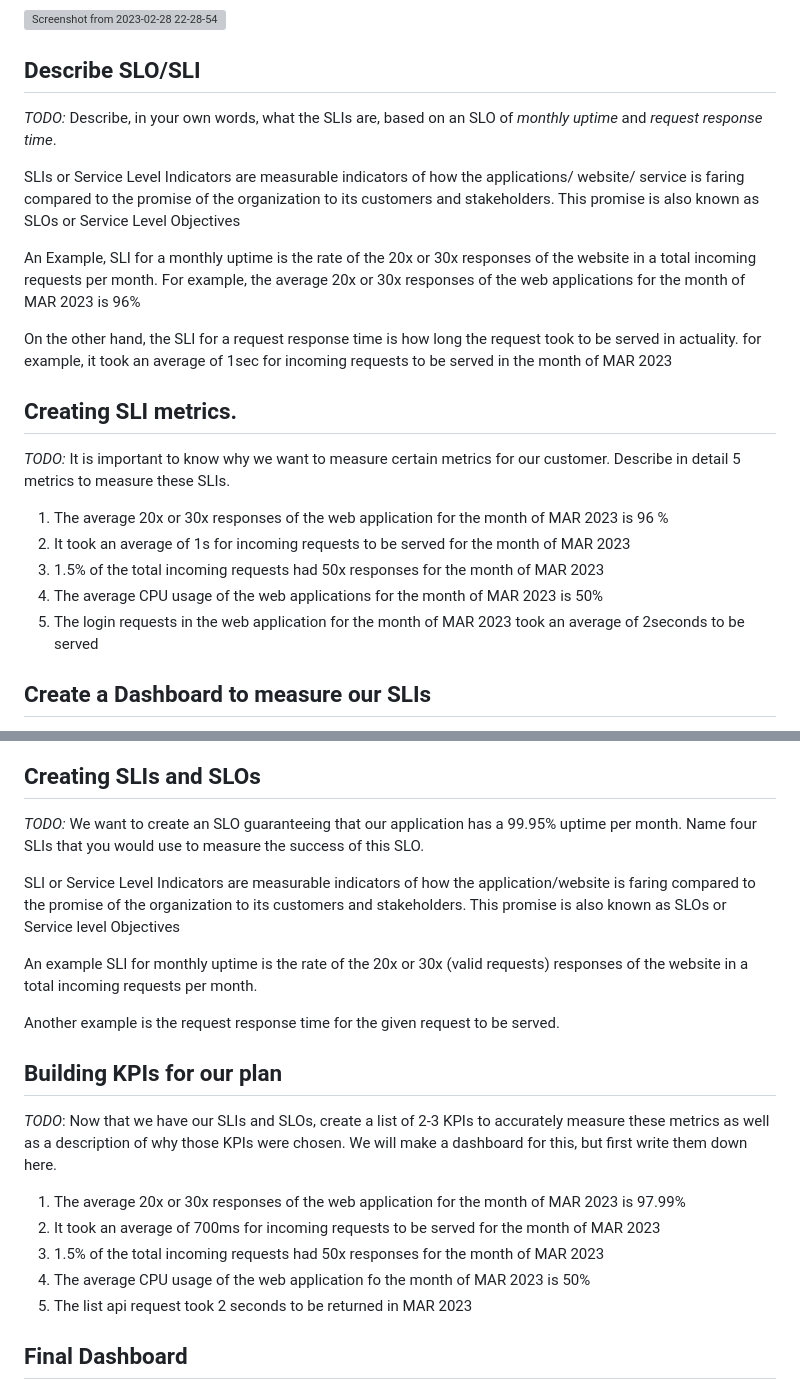
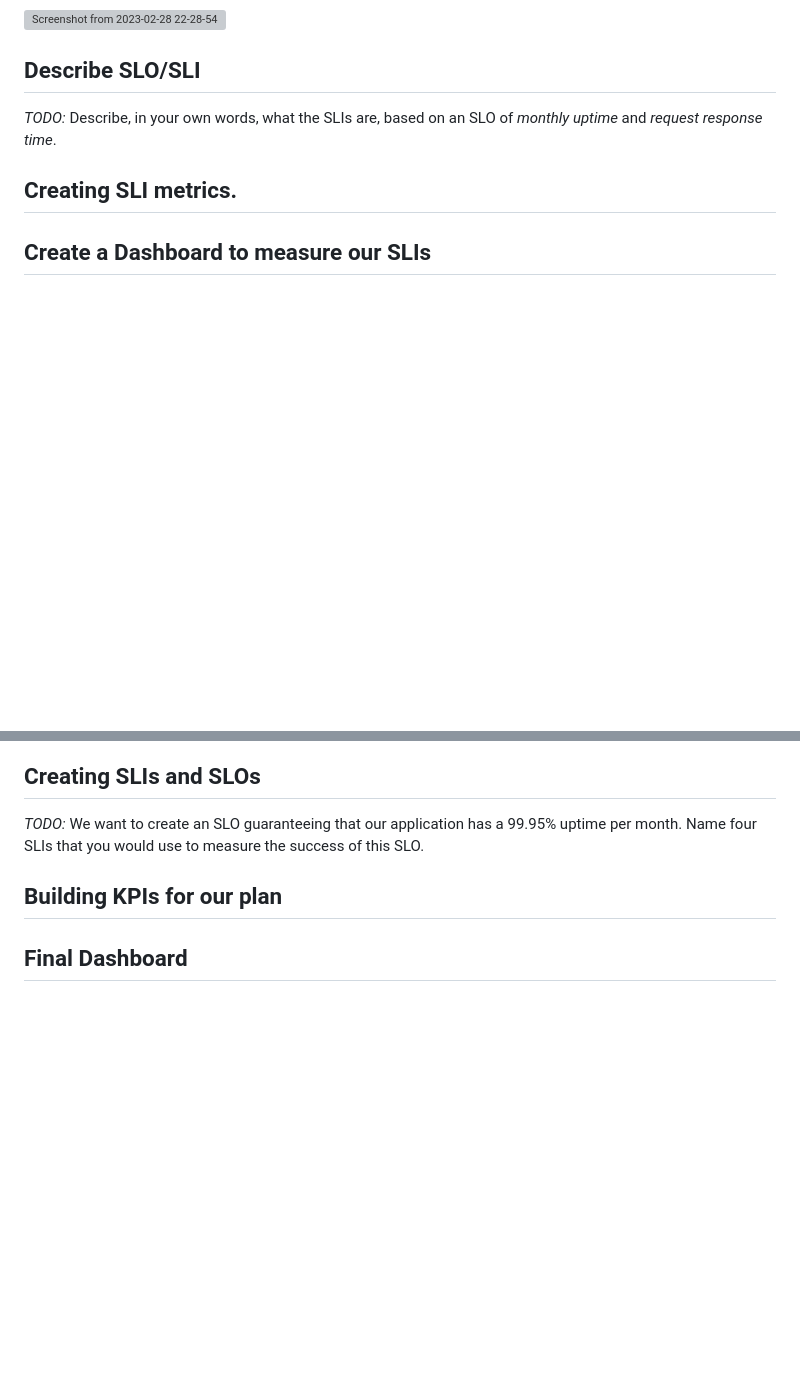
Before and after one commit to nikhil-31/monitoring-dashboards, a Markdown page: README.md, 2 parts joined by grey strips. Rendered like a GitHub page; blank space fills up the shorter version; grey boxes are pictures that could not be loaded.

Commit message:
Removed definitions

```diff
--- a/README.md
+++ b/README.md
@@ -28,26 +28,10 @@ Take a screenshot of the output and include it here to verify the installation
 ## Describe SLO/SLI
 *TODO:* Describe, in your own words, what the SLIs are, based on an SLO of *monthly uptime* and *request response time*.
 
-SLIs or Service Level Indicators are measurable indicators of how the applications/ website/ service is faring compared
-to the promise of the organization to its customers and stakeholders. This promise is also known as SLOs or Service
-Level Objectives
 
-An Example, SLI for a monthly uptime is the rate of the 20x or 30x responses of the website in a total incoming
-requests per month. For example, the average 20x or 30x responses of the web applications for the month of MAR 2023
-is 96%
-
-On the other hand, the SLI for a request response time is how long the request took to be served in actuality. for
-example, it took an average of 1sec for incoming requests to be served in the month of MAR 2023
 
 ## Creating SLI metrics.
-*TODO:* It is important to know why we want to measure certain metrics for our customer.
-Describe in detail 5 metrics to measure these SLIs.
 
-1. The average 20x or 30x responses of the web application for the month of MAR 2023 is 96 %
-2. It took an average of 1s  for incoming requests to be served for the month of MAR 2023
-3. 1.5% of the total incoming requests had 50x responses for the month of MAR 2023
-4. The average CPU usage of the web applications for the month of MAR 2023 is 50%
-5. The login requests in the web application for the month of MAR 2023 took an average of 2seconds to be served
 
 ## Create a Dashboard to measure our SLIs
 *TODO:* Create a dashboard to measure the uptime of the frontend and backend services We will also want
@@ -101,24 +85,10 @@ Description: The mongo database, connection cannot be found.
 *TODO:* We want to create an SLO guaranteeing that our application has a 99.95% uptime per month. Name four SLIs
 that you would use to measure the success of this SLO.
 
-SLI or Service Level Indicators are measurable indicators of how the application/website is faring
-compared to the promise of the organization to its customers and stakeholders. This promise is also known as
-SLOs or Service level Objectives
 
-An example SLI for monthly uptime is the rate of the 20x or 30x (valid requests) responses of the website in a total
-incoming requests per month.
-
-Another example is the request response time for the given request to be served.
 
 ## Building KPIs for our plan
-*TODO*: Now that we have our SLIs and SLOs, create a list of 2-3 KPIs to accurately measure these metrics as well
-as a description of why those KPIs were chosen. We will make a dashboard for this, but first write them down here.
 
-1. The average 20x or 30x responses of the web application for the month of MAR 2023 is 97.99%
-2. It took an average of 700ms for incoming requests to be served for the month of MAR 2023
-3. 1.5% of the total incoming requests had 50x responses for the month of MAR 2023
-4. The average CPU usage of the web application fo the month of MAR 2023 is 50%
-5. The list api request took 2 seconds to be returned in MAR 2023
 
 ## Final Dashboard
 *TODO*: Create a Dashboard containing graphs that capture all the metrics of your KPIs and adequately representing
```
